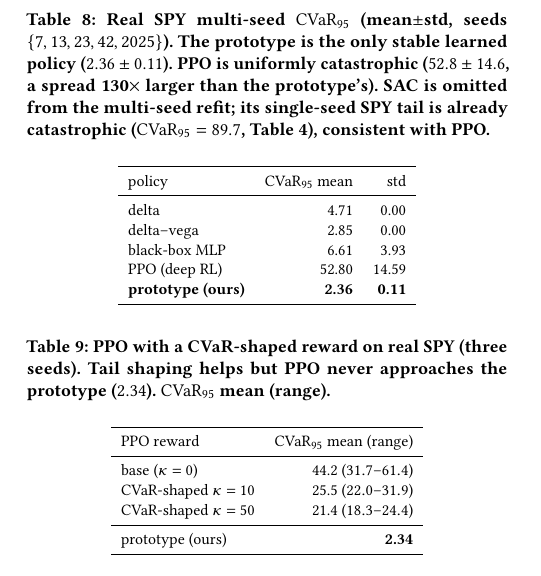
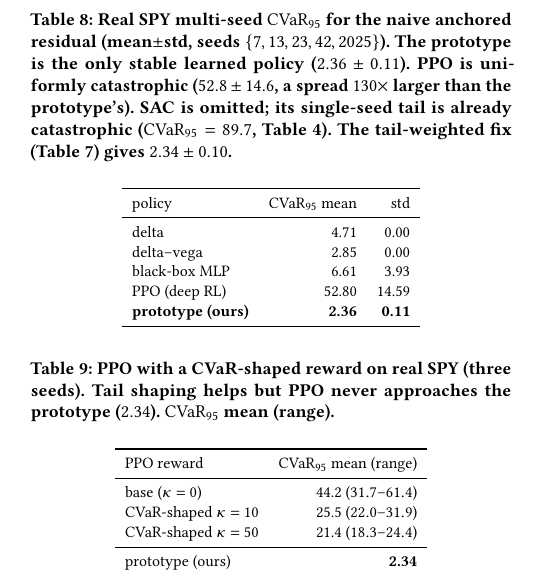
Before and after one commit to nl2992/ICAIF_interpretable-vol-surface-hedger, a LaTeX paper (paper/main.tex): part of one column of page 6 of 8, cut so that both start at the same text. Compiled offline with pdfLaTeX.

Commit message:
clarify tab:multiseed is naive residual; add pointer to tail-weighted confirmed result

```diff
--- a/paper/main.tex
+++ b/paper/main.tex
@@ -623,12 +623,13 @@
 
 \begin{table}[t]
 \centering
-\caption{Real SPY multi-seed $\mathrm{CVaR}_{95}$ (mean$\pm$std, seeds
-$\{7,13,23,42,2025\}$). \textbf{The prototype is the only stable learned policy
-($2.36\pm0.11$). PPO is uniformly catastrophic ($52.8\pm14.6$, a spread 130$\times$
-larger than the prototype's).} SAC is omitted from the multi-seed refit; its
-single-seed SPY tail is already catastrophic ($\mathrm{CVaR}_{95}=89.7$,
-Table~\ref{tab:real}), consistent with PPO.}
+\caption{Real SPY multi-seed $\mathrm{CVaR}_{95}$ for the naive anchored residual
+(mean$\pm$std, seeds $\{7,13,23,42,2025\}$). \textbf{The prototype is the only
+stable learned policy ($2.36\pm0.11$). PPO is uniformly catastrophic
+($52.8\pm14.6$, a spread $130\times$ larger than the prototype's).}
+SAC is omitted; its single-seed tail is already catastrophic
+($\mathrm{CVaR}_{95}=89.7$, Table~\ref{tab:real}).
+The tail-weighted fix (Table~\ref{tab:winner}) gives $2.34\pm0.10$.}
 \label{tab:multiseed}
 \small
 \begin{tabular}{lrr}
```
Also changed, not shown: paper/main.pdf.
